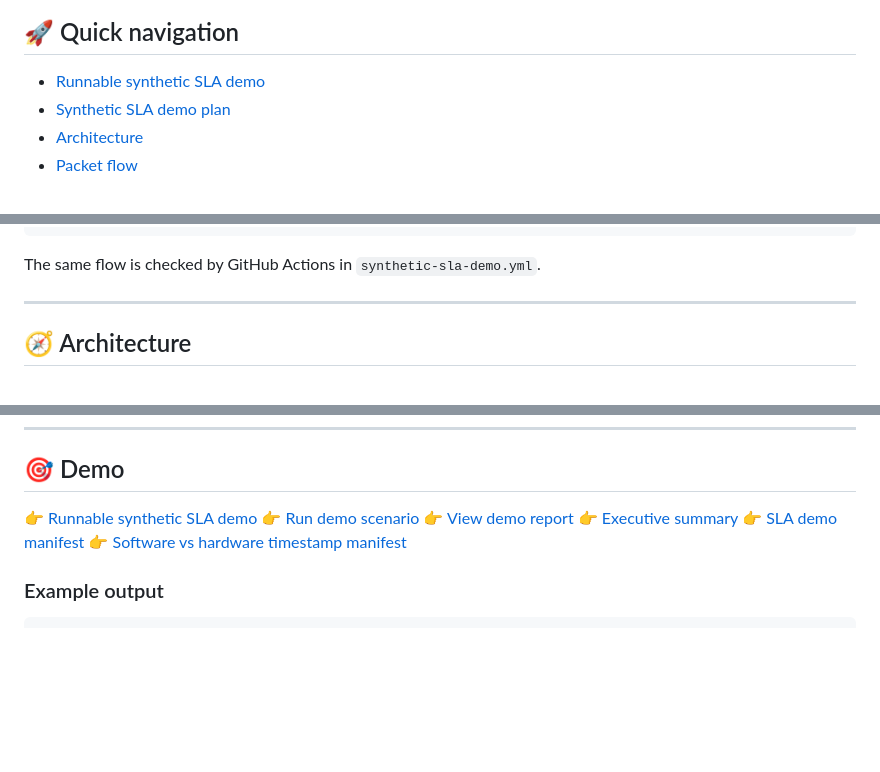
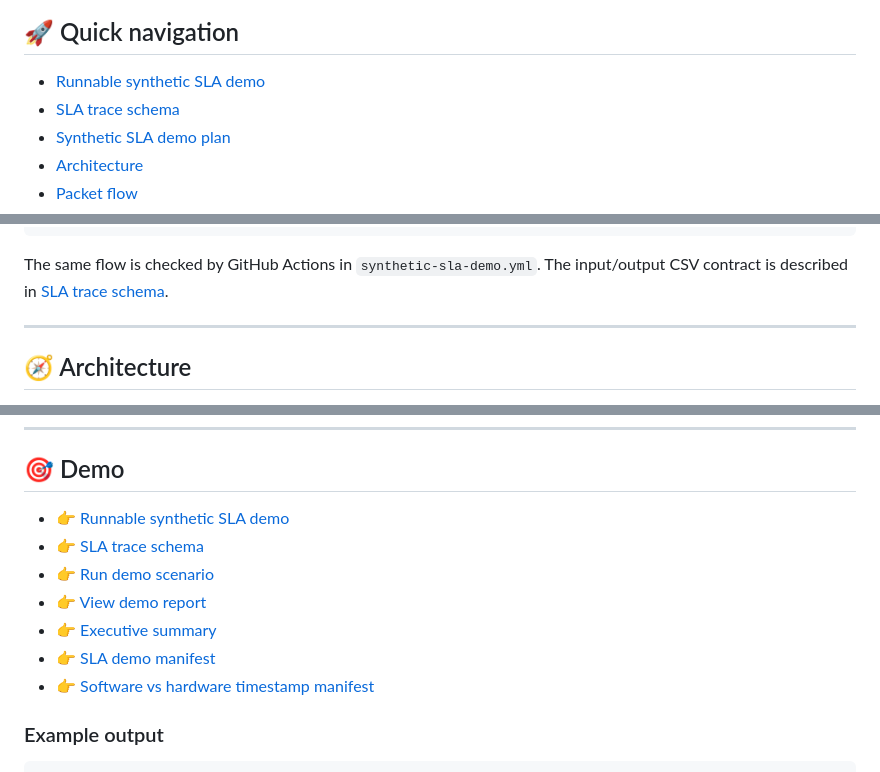
Before and after one commit to Lay007/network-quality-assessment, a Markdown page: README.md, 3 parts joined by grey strips. Rendered like a GitHub page; blank space fills up the shorter version.

Commit message:
Link SLA trace schema and polish demo links

````diff
--- a/README.md
+++ b/README.md
@@ -34,6 +34,7 @@ Use FPGA/SFP datapath timestamping with custom SLA probe packets.
 ## 🚀 Quick navigation
 
 - [Runnable synthetic SLA demo](docs/synthetic-sla-demo.md)
+- [SLA trace schema](docs/sla-trace-schema.md)
 - [Synthetic SLA demo plan](docs/synthetic-sla-demo-plan.md)
 - [Architecture](#-architecture)
 - [Packet flow](#-packet-flow)
@@ -78,7 +79,7 @@ verification/reports/synthetic_sla_demo/
 └─ packet_loss_timeline.svg
 ```
 
-The same flow is checked by GitHub Actions in `synthetic-sla-demo.yml`.
+The same flow is checked by GitHub Actions in `synthetic-sla-demo.yml`. The input/output CSV contract is described in [SLA trace schema](docs/sla-trace-schema.md).
 
 ---
 
@@ -196,12 +197,13 @@ python tools/analyze_sla_trace.py --input verification/reports/synthetic_sla_dem
 
 ## 🎯 Demo
 
-👉 [Runnable synthetic SLA demo](docs/synthetic-sla-demo.md)
-👉 [Run demo scenario](examples/demo/README.md)
-👉 [View demo report](examples/demo/report.md)
-👉 [Executive summary](examples/demo/executive-summary.md)
-👉 [SLA demo manifest](experiments/sla_demo.yaml)
-👉 [Software vs hardware timestamp manifest](experiments/software_vs_hardware_timestamp.yaml)
+- 👉 [Runnable synthetic SLA demo](docs/synthetic-sla-demo.md)
+- 👉 [SLA trace schema](docs/sla-trace-schema.md)
+- 👉 [Run demo scenario](examples/demo/README.md)
+- 👉 [View demo report](examples/demo/report.md)
+- 👉 [Executive summary](examples/demo/executive-summary.md)
+- 👉 [SLA demo manifest](experiments/sla_demo.yaml)
+- 👉 [Software vs hardware timestamp manifest](experiments/software_vs_hardware_timestamp.yaml)
 
 ### Example output
 
````
